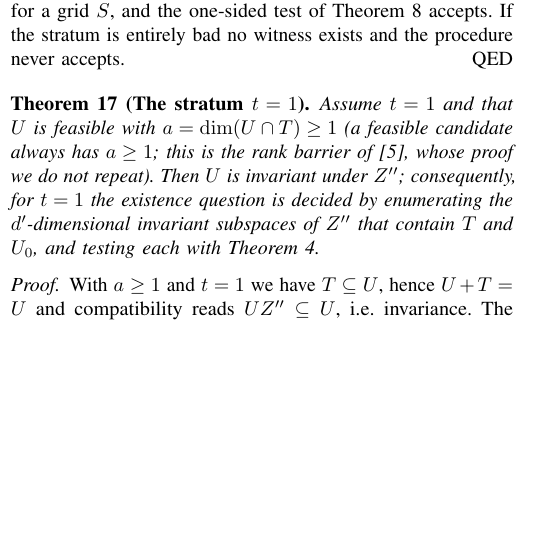
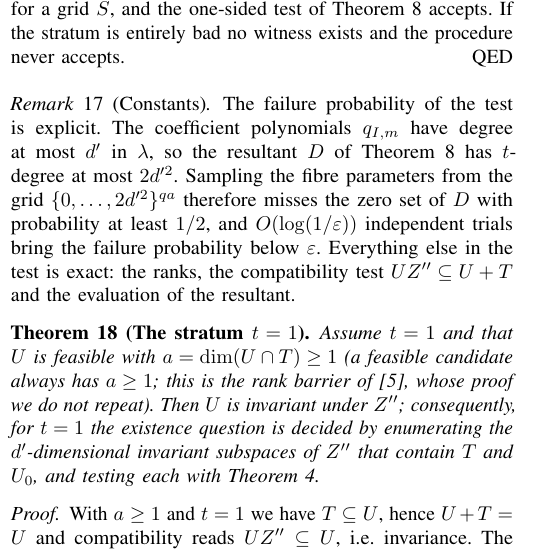
Before and after one commit to Zhengshuji/q1-functional-observer, a LaTeX paper (paper/paper_V_fibre.tex): part of one column of page 4 of 5, cut so that both start at the same text, the shorter picture padded with empty space. Compiled offline with pdfLaTeX.

Commit message:
新增：§V 的常数说明（网格 {0..2d'^2}^qa、单次失败概率 <=1/2、O(log(1/eps)) 次重复）
- 明确其余步骤（秩、相容、resultant 求值）都是精确的

- PDF 重编译

```diff
--- a/paper/paper_V_fibre.tex
+++ b/paper/paper_V_fibre.tex
@@ -451,6 +451,15 @@ $1-2d'^{2}/|S|$ for a grid $S$, and the one-sided test of Theorem~\ref{thm:rp} a
 stratum is entirely bad no witness exists and the procedure never accepts.
 \end{proof}
 
+\begin{remark}[Constants]\label{rem:constants}
+The failure probability of the test is explicit. The coefficient polynomials $q_{I,m}$ have degree at
+most $d'$ in $\lambda$, so the resultant $D$ of Theorem~\ref{thm:rp} has $t$-degree at most
+$2d'^{2}$. Sampling the fibre parameters from the grid $\{0,\dots,2d'^{2}\}^{qa}$ therefore misses the
+zero set of $D$ with probability at least $1/2$, and $O(\log(1/\varepsilon))$ independent trials
+bring the failure probability below $\varepsilon$. Everything else in the test is exact: the ranks,
+the compatibility test $UZ''\subseteq U+T$ and the evaluation of the resultant.
+\end{remark}
+
 \begin{thm}[The stratum $t=1$]\label{thm:t1}
 Assume $t=1$ and that $U$ is feasible with $a=\dim(U\cap T)\ge1$ (a feasible candidate always has
 $a\ge1$; this is the rank barrier of \cite{paperI}, whose proof we do not repeat). Then $U$ is
```
Also changed, not shown: paper/paper_V_fibre.pdf.
